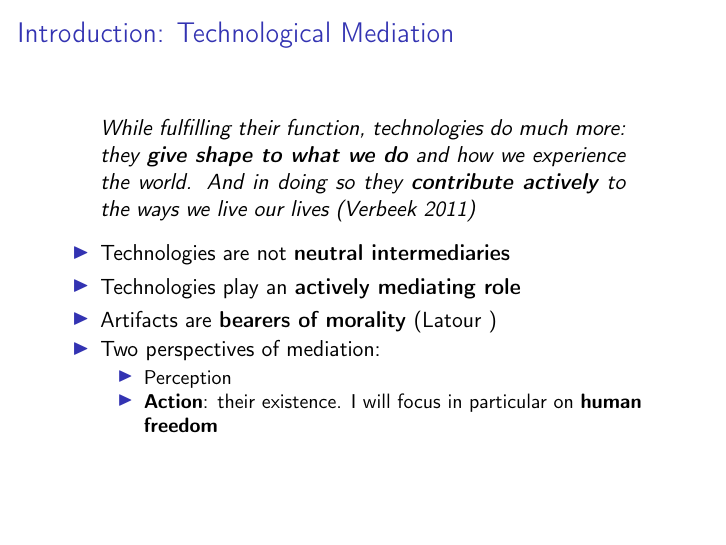
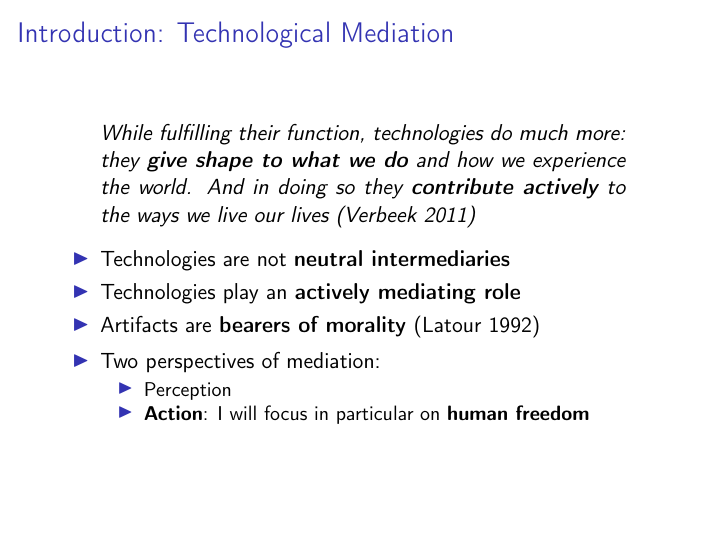
Before and after one commit to ste23droid/computer_ethics_project, LaTeX slides (ethics_presentation.tex): page 4 of 12. Compiled offline with pdfLaTeX.

Commit message:
Committed within TeXstudio

```diff
--- a/ethics_presentation.tex
+++ b/ethics_presentation.tex
@@ -81,16 +81,15 @@ And in doing so they \textbf{contribute actively} to the ways we live our lives
 	%give shape to what we do and how we experience the world
 	\item Technologies play an \textbf{actively mediating role}
 	%in the relationship between human beings and reality
-	\item Artifacts are \textbf{bearers of morality} (Latour )%as they help people to make all kinds of moral decisions%
+	\item Artifacts are \textbf{bearers of morality} (\cite{latour1992})%as they help people to make all kinds of moral decisions%
+\end{itemize}
 
+\begin{itemize}
 	\item Two perspectives of mediation:
 	\begin{itemize}
 		\item Perception
-		\item \textbf{Action}:
-				%Its central question is how human beings act in their world and shape
-	their existence. %
-				I will focus in particular on \textbf{human freedom}
-
+		\item \textbf{Action}: %Its central question is how human beings act in their world and shape their existence. %
+		I will focus in particular on \textbf{human freedom}
 	\end{itemize}
 \end{itemize}
 \end{frame}
```
